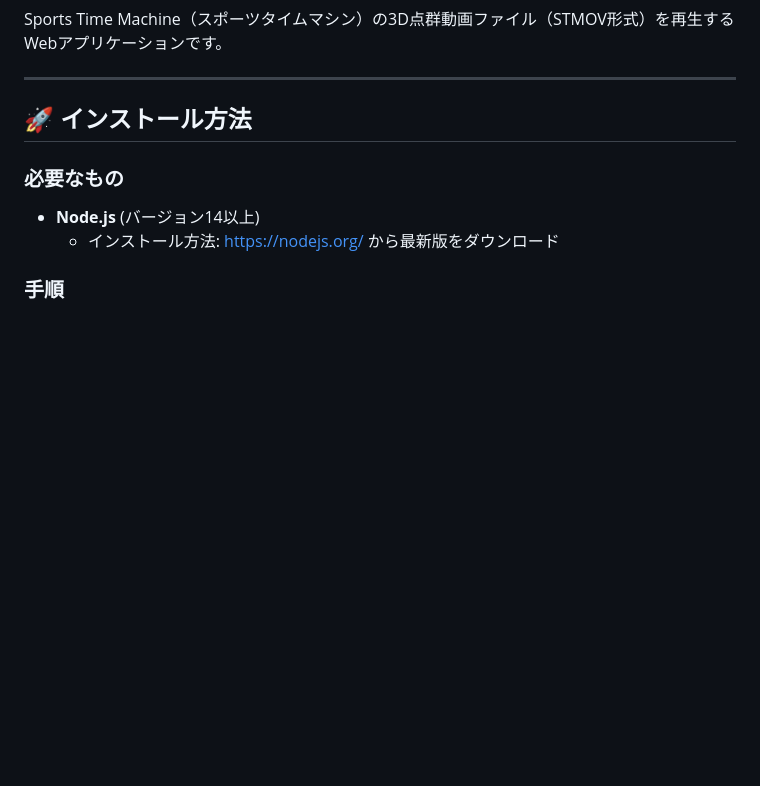
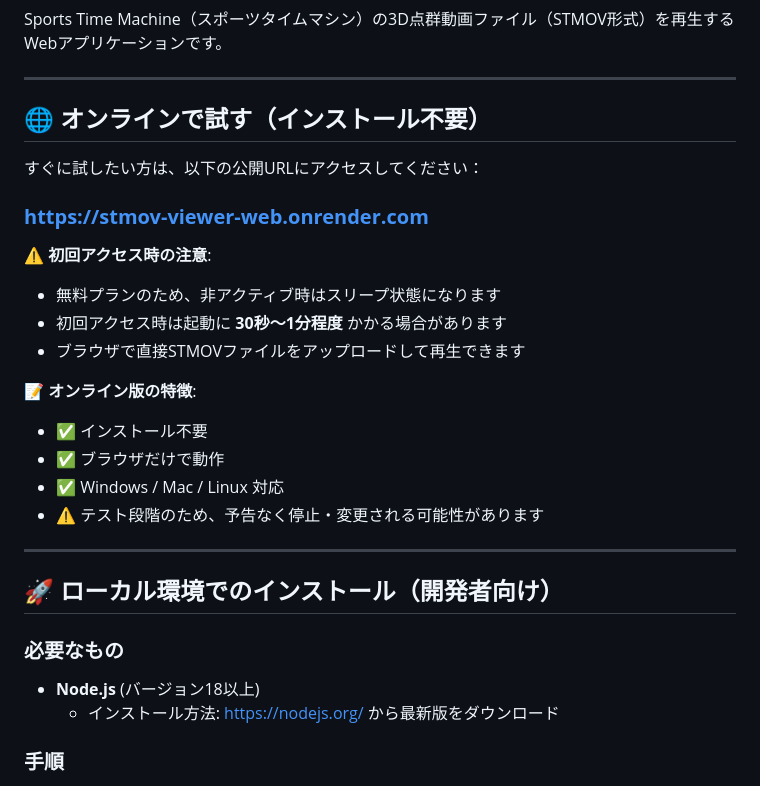
Before and after one commit to Developlayer/stmov-viewer-web, a Markdown page: 使い方.md, the part around the change. GitHub-like rendering; blank space fills up the shorter version.

```diff
--- a/使い方.md
+++ b/使い方.md
@@ -6,10 +6,29 @@ Sports Time Machine（スポーツタイムマシン）の3D点群動画ファ
 
 ---
 
-## 🚀 インストール方法
+## 🌐 オンラインで試す（インストール不要）
+
+すぐに試したい方は、以下の公開URLにアクセスしてください：
+
+### **https://stmov-viewer-web.onrender.com**
+
+⚠️ **初回アクセス時の注意**:
+- 無料プランのため、非アクティブ時はスリープ状態になります
+- 初回アクセス時は起動に **30秒〜1分程度** かかる場合があります
+- ブラウザで直接STMOVファイルをアップロードして再生できます
+
+📝 **オンライン版の特徴**:
+- ✅ インストール不要
+- ✅ ブラウザだけで動作
+- ✅ Windows / Mac / Linux 対応
+- ⚠️ テスト段階のため、予告なく停止・変更される可能性があります
+
+---
+
+## 🚀 ローカル環境でのインストール（開発者向け）
 
 ### 必要なもの
-- **Node.js** (バージョン14以上)
+- **Node.js** (バージョン18以上)
   - インストール方法: https://nodejs.org/ から最新版をダウンロード
 
 ### 手順
```
Also changed, not shown: STMOV_COMPLETE_REFERENCE_20251009.md (+37 -0 lines).
